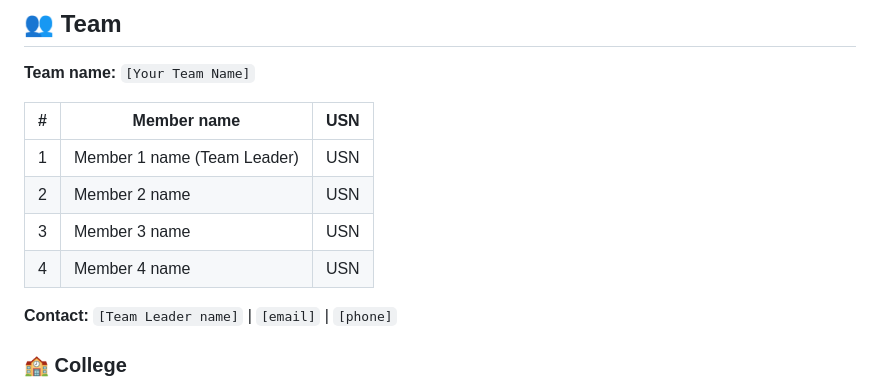
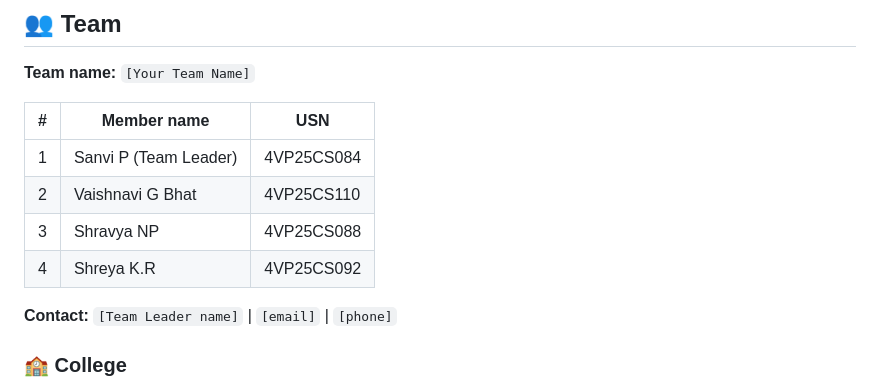
Before and after one commit to Vaishnavi-G-Bhat/Mediscan1, a Markdown page: README.md, the part around the change. GitHub-like rendering.

```diff
--- a/README.md
+++ b/README.md
@@ -419,10 +419,10 @@ Mediscan1/
 
 | # | Member name | USN |
 |:-:|---|---|
-| 1 | Member 1 name (Team Leader) | USN |
-| 2 | Member 2 name | USN |
-| 3 | Member 3 name | USN |
-| 4 | Member 4 name | USN |
+| 1 | Sanvi P (Team Leader) |4VP25CS084 |
+| 2 | Vaishnavi G Bhat | 4VP25CS110  |
+| 3 | Shravya NP | 4VP25CS088 |
+| 4 | Shreya K.R | 4VP25CS092 |
 
 **Contact:** `[Team Leader name]` | `[email]` | `[phone]`
 
```
